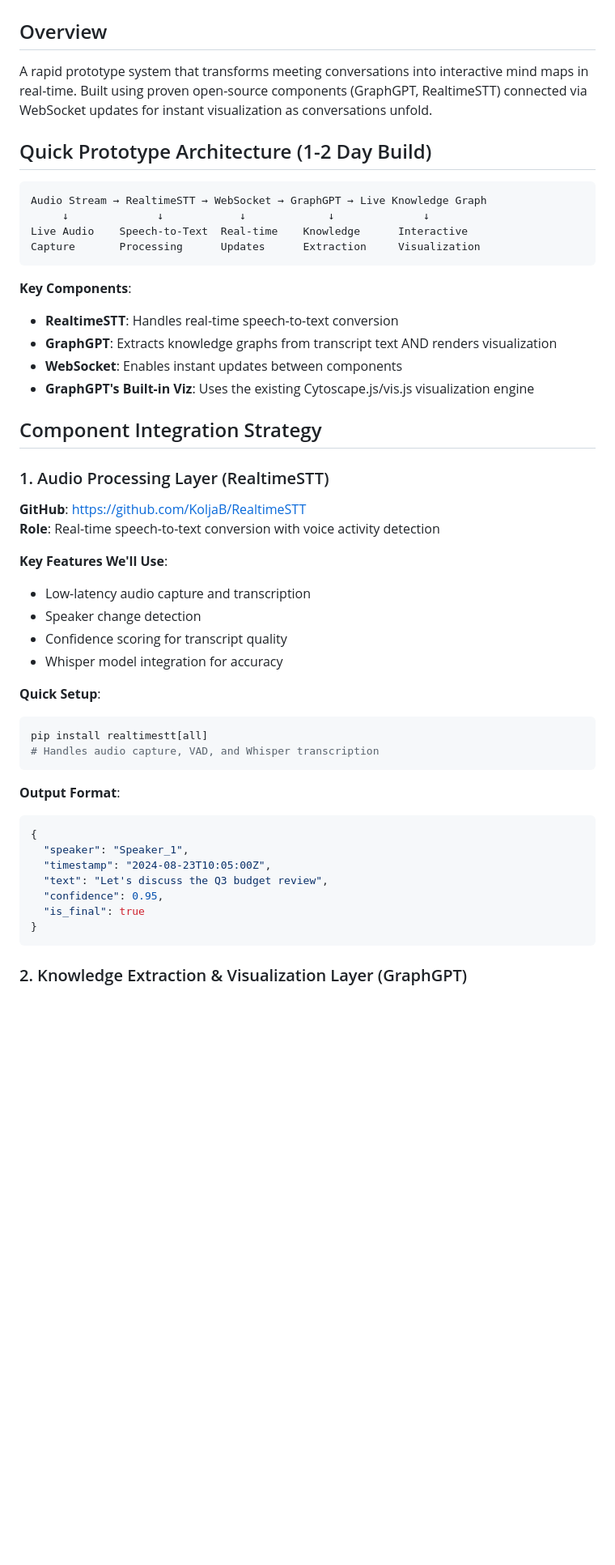
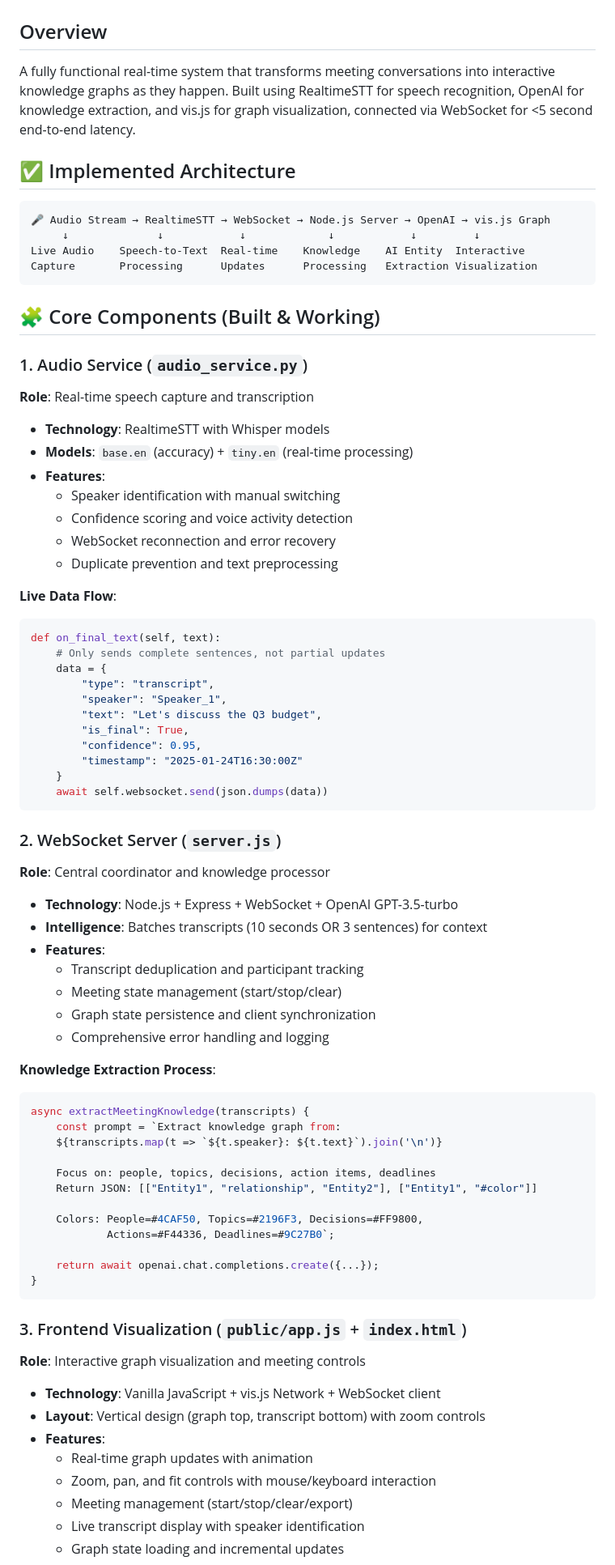
Before and after one commit to alextdzzz/ConvoNexus, a Markdown page: claude.md, the part around the change printed below. Shown: that part at 81% size. Drawn GitHub-style; blank space fills up the shorter version.

Commit message:
v1.2.1 updated claudemd

````diff
--- a/claude.md
+++ b/claude.md
@@ -2,52 +2,78 @@
 
 ## Overview
 
-A rapid prototype system that transforms meeting conversations into interactive mind maps in real-time. Built using proven open-source components (GraphGPT, RealtimeSTT) connected via WebSocket updates for instant visualization as conversations unfold.
+A fully functional real-time system that transforms meeting conversations into interactive knowledge graphs as they happen. Built using RealtimeSTT for speech recognition, OpenAI for knowledge extraction, and vis.js for graph visualization, connected via WebSocket for <5 second end-to-end latency.
 
-## Quick Prototype Architecture (1-2 Day Build)
+## ✅ Implemented Architecture
 
 ```
-Audio Stream → RealtimeSTT → WebSocket → GraphGPT → Live Knowledge Graph
-     ↓              ↓            ↓             ↓              ↓
-Live Audio    Speech-to-Text  Real-time    Knowledge      Interactive
-Capture       Processing      Updates      Extraction     Visualization
+🎤 Audio Stream → RealtimeSTT → WebSocket → Node.js Server → OpenAI → vis.js Graph
+     ↓              ↓            ↓             ↓            ↓         ↓
+Live Audio    Speech-to-Text  Real-time    Knowledge    AI Entity  Interactive
+Capture       Processing      Updates      Processing   Extraction Visualization
 ```
 
-**Key Components**:
-- **RealtimeSTT**: Handles real-time speech-to-text conversion
-- **GraphGPT**: Extracts knowledge graphs from transcript text AND renders visualization
-- **WebSocket**: Enables instant updates between components
-- **GraphGPT's Built-in Viz**: Uses the existing Cytoscape.js/vis.js visualization engine
+## 🧩 Core Components (Built & Working)
 
-## Component Integration Strategy
+### 1. Audio Service (`audio_service.py`)
+**Role**: Real-time speech capture and transcription
+- **Technology**: RealtimeSTT with Whisper models
+- **Models**: `base.en` (accuracy) + `tiny.en` (real-time processing)
+- **Features**:
+  - Speaker identification with manual switching
+  - Confidence scoring and voice activity detection
+  - WebSocket reconnection and error recovery
+  - Duplicate prevention and text preprocessing
 
-### 1. Audio Processing Layer (RealtimeSTT)
-
-**GitHub**: https://github.com/KoljaB/RealtimeSTT
-**Role**: Real-time speech-to-text conversion with voice activity detection
-
-**Key Features We'll Use**:
-- Low-latency audio capture and transcription
-- Speaker change detection
-- Confidence scoring for transcript quality
-- Whisper model integration for accuracy
-
-**Quick Setup**:
-```bash
-pip install realtimestt[all]
-# Handles audio capture, VAD, and Whisper transcription
+**Live Data Flow**:
+```python
+def on_final_text(self, text):
+    # Only sends complete sentences, not partial updates
+    data = {
+        "type": "transcript",
+        "speaker": "Speaker_1",
+        "text": "Let's discuss the Q3 budget",
+        "is_final": True,
+        "confidence": 0.95,
+        "timestamp": "2025-01-24T16:30:00Z"
+    }
+    await self.websocket.send(json.dumps(data))
 ```
 
-**Output Format**:
-```json
-{
-  "speaker": "Speaker_1",
-  "timestamp": "2024-08-23T10:05:00Z",
-  "text": "Let's discuss the Q3 budget review",
-  "confidence": 0.95,
-  "is_final": true
+### 2. WebSocket Server (`server.js`)
+**Role**: Central coordinator and knowledge processor
+- **Technology**: Node.js + Express + WebSocket + OpenAI GPT-3.5-turbo
+- **Intelligence**: Batches transcripts (10 seconds OR 3 sentences) for context
+- **Features**:
+  - Transcript deduplication and participant tracking
+  - Meeting state management (start/stop/clear)
+  - Graph state persistence and client synchronization
+  - Comprehensive error handling and logging
+
+**Knowledge Extraction Process**:
+```javascript
+async extractMeetingKnowledge(transcripts) {
+    const prompt = `Extract knowledge graph from:
+    ${transcripts.map(t => `${t.speaker}: ${t.text}`).join('\n')}
+
+    Focus on: people, topics, decisions, action items, deadlines
+    Return JSON: [["Entity1", "relationship", "Entity2"], ["Entity1", "#color"]]
+
+    Colors: People=#4CAF50, Topics=#2196F3, Decisions=#FF9800,
+            Actions=#F44336, Deadlines=#9C27B0`;
+
+    return await openai.chat.completions.create({...});
 }
 ```
 
-### 2. Knowledge Extraction & Visualization Layer (GraphGPT)
+### 3. Frontend Visualization (`public/app.js` + `index.html`)
+**Role**: Interactive graph visualization and meeting controls
+- **Technology**: Vanilla JavaScript + vis.js Network + WebSocket client
+- **Layout**: Vertical design (graph top, transcript bottom) with zoom controls
+- **Features**:
+  - Real-time graph updates with animation
+  - Zoom, pan, and fit controls with mouse/keyboard interaction
+  - Meeting management (start/stop/clear/export)
+  - Live transcript display with speaker identification
+  - Graph state loading and incremental updates
 
````
Also changed, not shown: other parts of claude.md (+129 -147 lines).
